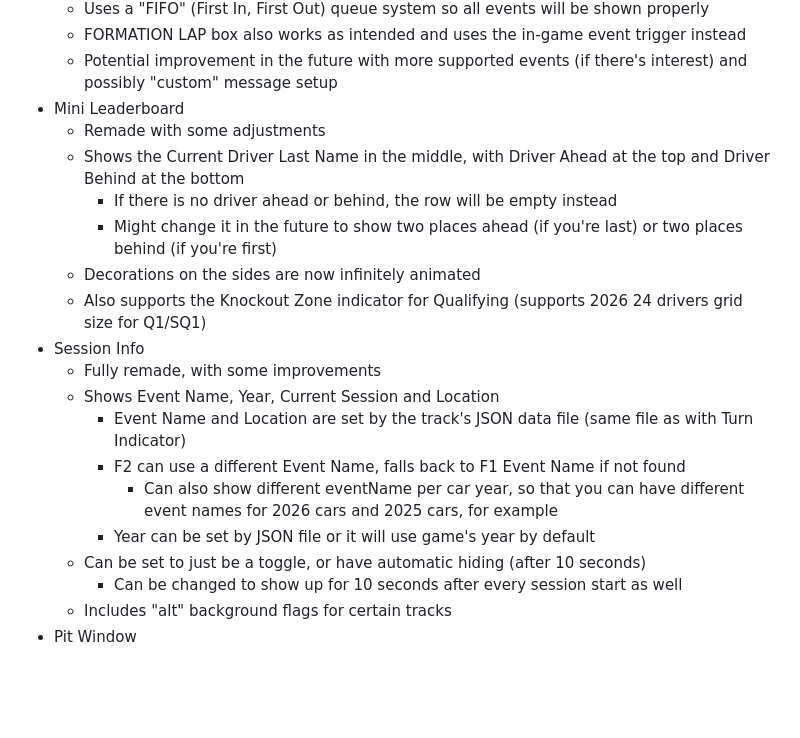
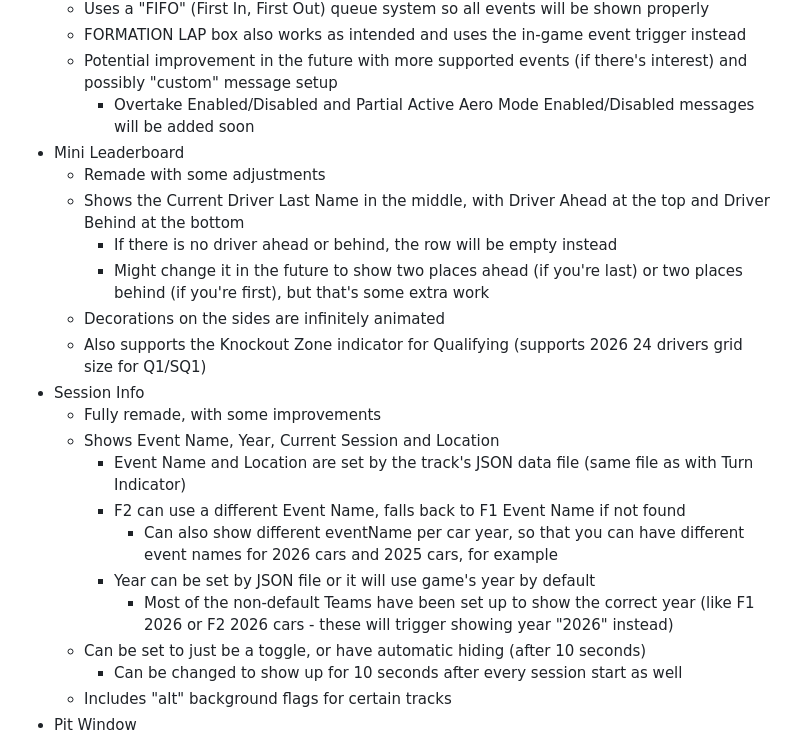
Before and after one commit to mantazzo/F1TV-HUD-Reworked, a Markdown page: TODO.md, the part around one of its changes. GitHub-like rendering; blank space fills up the shorter version.

```diff
--- a/TODO.md
+++ b/TODO.md
@@ -60,12 +60,13 @@
     - Uses a "FIFO" (First In, First Out) queue system so all events will be shown properly
     - FORMATION LAP box also works as intended and uses the in-game event trigger instead
     - Potential improvement in the future with more supported events (if there's interest) and possibly "custom" message setup
+        - Overtake Enabled/Disabled and Partial Active Aero Mode Enabled/Disabled messages will be added soon
 - Mini Leaderboard
     - Remade with some adjustments
     - Shows the Current Driver Last Name in the middle, with Driver Ahead at the top and Driver Behind at the bottom
         - If there is no driver ahead or behind, the row will be empty instead
-        - Might change it in the future to show two places ahead (if you're last) or two places behind (if you're first)
-    - Decorations on the sides are now infinitely animated
+        - Might change it in the future to show two places ahead (if you're last) or two places behind (if you're first), but that's some extra work
+    - Decorations on the sides are infinitely animated
     - Also supports the Knockout Zone indicator for Qualifying (supports 2026 24 drivers grid size for Q1/SQ1)
 - Session Info
     - Fully remade, with some improvements
@@ -74,6 +75,7 @@
         - F2 can use a different Event Name, falls back to F1 Event Name if not found
             - Can also show different eventName per car year, so that you can have different event names for 2026 cars and 2025 cars, for example
         - Year can be set by JSON file or it will use game's year by default
+            - Most of the non-default Teams have been set up to show the correct year (like F1 2026 or F2 2026 cars - these will trigger showing year "2026" instead)
     - Can be set to just be a toggle, or have automatic hiding (after 10 seconds)
         - Can be changed to show up for 10 seconds after every session start as well
     - Includes "alt" background flags for certain tracks
```
Also changed, not shown: other parts of TODO.md (+22 -11 lines).
